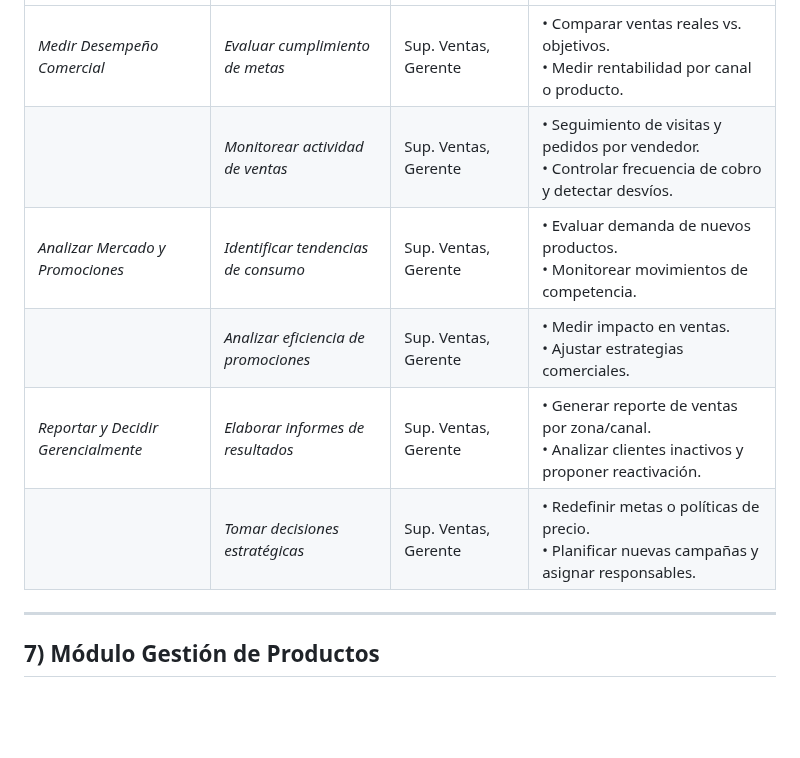
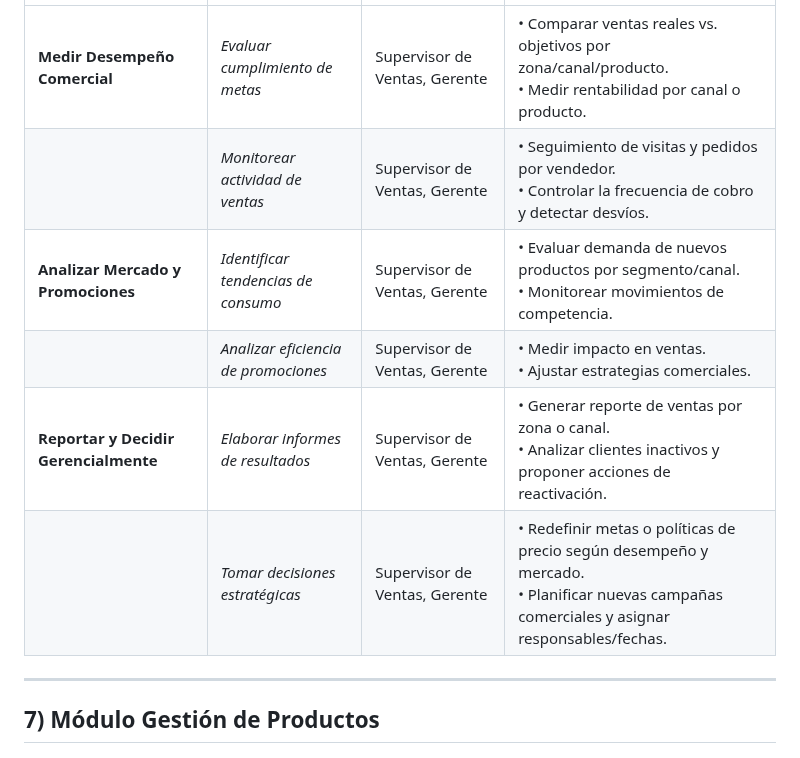
Before and after one commit to NextLogic2025/Capri-vents, a Markdown page: Arquitectura/2 Casos de uso/casosUso.md, the part around one of its changes. GitHub-like rendering; blank space fills up the shorter version.

```diff
--- a/Arquitectura/2 Casos de uso/casosUso.md
+++ b/Arquitectura/2 Casos de uso/casosUso.md
@@ -201,11 +218,10 @@ Proveer herramientas para la medición del desempeño de ventas, análisis de me
 | :--- | :--- | :--- | :--- |
-| *Medir Desempeño Comercial* | *Evaluar cumplimiento de metas* | Sup. Ventas, Gerente | • Comparar ventas reales vs. objetivos.<br>• Medir rentabilidad por canal o producto. |
-| | *Monitorear actividad de ventas* | Sup. Ventas, Gerente | • Seguimiento de visitas y pedidos por vendedor.<br>• Controlar frecuencia de cobro y detectar desvíos. |
-| *Analizar Mercado y Promociones* | *Identificar tendencias de consumo* | Sup. Ventas, Gerente | • Evaluar demanda de nuevos productos.<br>• Monitorear movimientos de competencia. |
-| | *Analizar eficiencia de promociones* | Sup. Ventas, Gerente | • Medir impacto en ventas.<br>• Ajustar estrategias comerciales. |
-| *Reportar y Decidir Gerencialmente* | *Elaborar informes de resultados* | Sup. Ventas, Gerente | • Generar reporte de ventas por zona/canal.<br>• Analizar clientes inactivos y proponer reactivación. |
-| | *Tomar decisiones estratégicas* | Sup. Ventas, Gerente | • Redefinir metas o políticas de precio.<br>• Planificar nuevas campañas y asignar responsables. |
-
+| **Medir Desempeño Comercial** | *Evaluar cumplimiento de metas* | Supervisor de Ventas, Gerente | • Comparar ventas reales vs. objetivos por zona/canal/producto.<br>• Medir rentabilidad por canal o producto. |
+| | *Monitorear actividad de ventas* | Supervisor de Ventas, Gerente | • Seguimiento de visitas y pedidos por vendedor.<br>• Controlar la frecuencia de cobro y detectar desvíos. |
+| **Analizar Mercado y Promociones** | *Identificar tendencias de consumo* | Supervisor de Ventas, Gerente | • Evaluar demanda de nuevos productos por segmento/canal.<br>• Monitorear movimientos de competencia. |
+| | *Analizar eficiencia de promociones* | Supervisor de Ventas, Gerente | • Medir impacto en ventas.<br>• Ajustar estrategias comerciales. |
+| **Reportar y Decidir Gerencialmente** | *Elaborar informes de resultados* | Supervisor de Ventas, Gerente | • Generar reporte de ventas por zona o canal.<br>• Analizar clientes inactivos y proponer acciones de reactivación. |
+| | *Tomar decisiones estratégicas* | Supervisor de Ventas, Gerente | • Redefinir metas o políticas de precio según desempeño y mercado.<br>• Planificar nuevas campañas comerciales y asignar responsables/fechas. |
 
 ---
 
```
Also changed, not shown: other parts of Arquitectura/2 Casos de uso/casosUso.md (+41 -24 lines).
